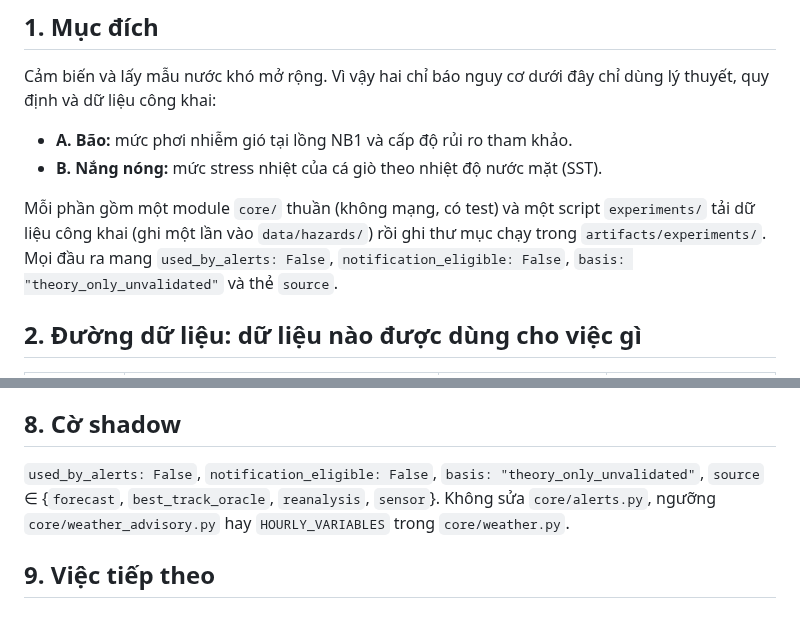
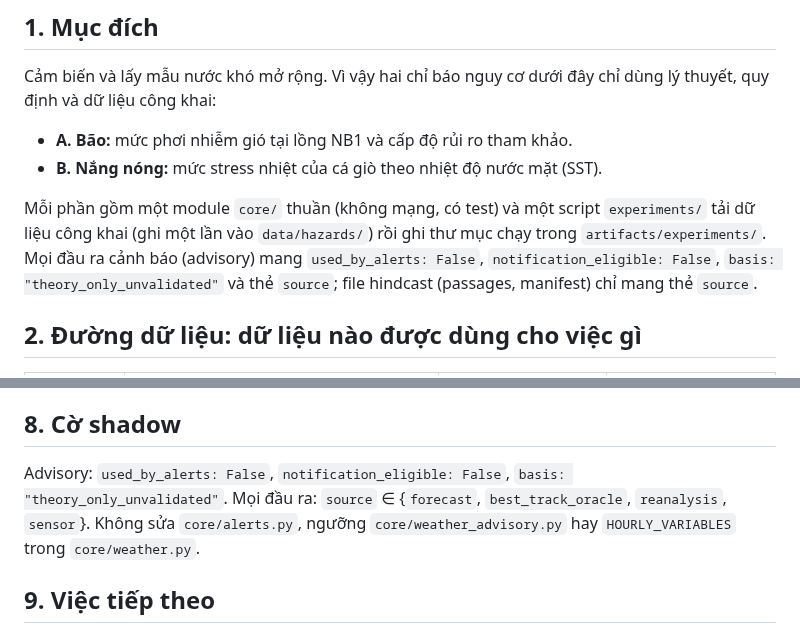
Before and after one commit to 2imPusc/Hydro-Aqua-Predict, a Markdown page: docs/guide/27-hazard-advisory-theory.md, 2 parts joined by grey strips. Rendered like a GitHub page.

```diff
--- a/docs/guide/27-hazard-advisory-theory.md
+++ b/docs/guide/27-hazard-advisory-theory.md
@@ -9,7 +9,7 @@ Cảm biến và lấy mẫu nước khó mở rộng. Vì vậy hai chỉ báo
 - **A. Bão:** mức phơi nhiễm gió tại lồng NB1 và cấp độ rủi ro tham khảo.
 - **B. Nắng nóng:** mức stress nhiệt của cá giò theo nhiệt độ nước mặt (SST).
 
-Mỗi phần gồm một module `core/` thuần (không mạng, có test) và một script `experiments/` tải dữ liệu công khai (ghi một lần vào `data/hazards/`) rồi ghi thư mục chạy trong `artifacts/experiments/`. Mọi đầu ra mang `used_by_alerts: False`, `notification_eligible: False`, `basis: "theory_only_unvalidated"` và thẻ `source`.
+Mỗi phần gồm một module `core/` thuần (không mạng, có test) và một script `experiments/` tải dữ liệu công khai (ghi một lần vào `data/hazards/`) rồi ghi thư mục chạy trong `artifacts/experiments/`. Mọi đầu ra cảnh báo (advisory) mang `used_by_alerts: False`, `notification_eligible: False`, `basis: "theory_only_unvalidated"` và thẻ `source`; file hindcast (passages, manifest) chỉ mang thẻ `source`.
 
 ## 2. Đường dữ liệu: dữ liệu nào được dùng cho việc gì
 
@@ -97,7 +97,7 @@ Mỗi `--stamp` tạo thư mục chạy mới (`storm-hindcast-<stamp>/`, `heat-
 
 ## 8. Cờ shadow
 
-`used_by_alerts: False`, `notification_eligible: False`, `basis: "theory_only_unvalidated"`, `source` ∈ {`forecast`, `best_track_oracle`, `reanalysis`, `sensor`}. Không sửa `core/alerts.py`, ngưỡng `core/weather_advisory.py` hay `HOURLY_VARIABLES` trong `core/weather.py`.
+Advisory: `used_by_alerts: False`, `notification_eligible: False`, `basis: "theory_only_unvalidated"`. Mọi đầu ra: `source` ∈ {`forecast`, `best_track_oracle`, `reanalysis`, `sensor`}. Không sửa `core/alerts.py`, ngưỡng `core/weather_advisory.py` hay `HOURLY_VARIABLES` trong `core/weather.py`.
 
 ## 9. Việc tiếp theo
 
```
Also changed, not shown: other parts of docs/guide/27-hazard-advisory-theory.md (+1 -1 lines), docs/research-log.md (+1 -1 lines), experiments/RESULTS.md (+1 -1 lines).
